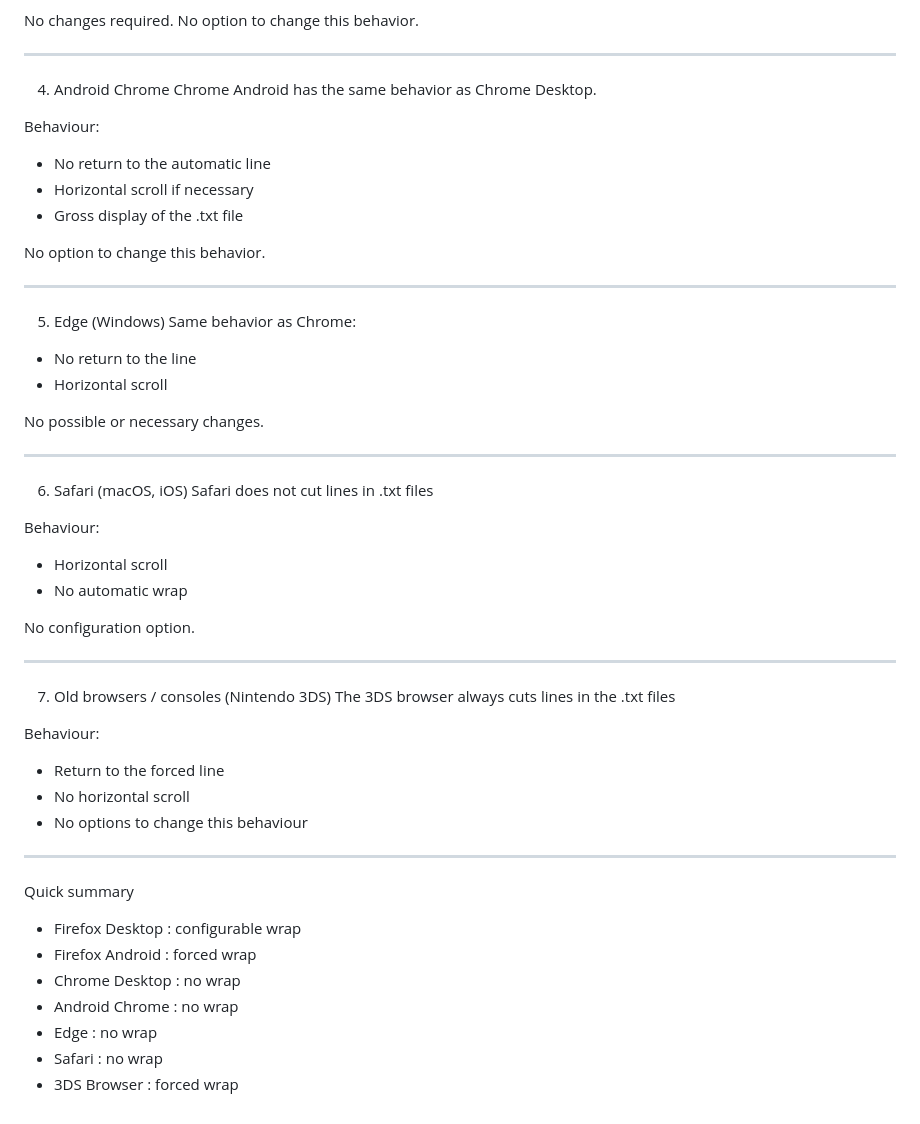
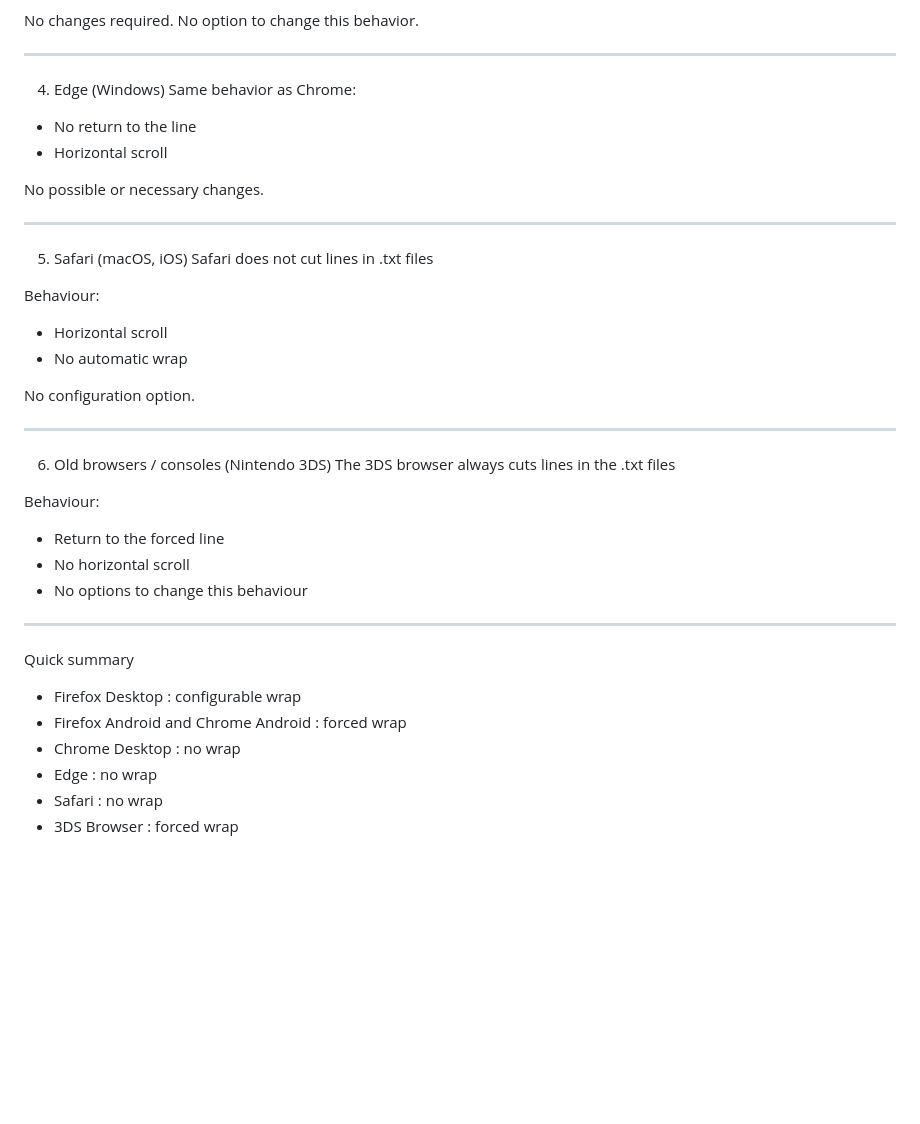
Before and after one commit to gabrielriviere999-commits/Portfolio-RiviereGabriel123456789, a Markdown page: README.md, the part around one of its changes. Drawn GitHub-style; blank space fills up the shorter version.

```diff
--- a/README.md
+++ b/README.md
@@ -167,19 +154,7 @@ No option to change this behavior.
 
 ---
 
-4) Android Chrome
-Chrome Android has the same behavior as Chrome Desktop.
-
-Behaviour:
-- No return to the automatic line
-- Horizontal scroll if necessary
-- Gross display of the .txt file
-
-No option to change this behavior.
-
----
-
-5) Edge (Windows)
+4) Edge (Windows)
 Same behavior as Chrome:
 - No return to the line
 - Horizontal scroll
@@ -188,7 +163,7 @@ No possible or necessary changes.
 
 ---
 
-6) Safari (macOS, iOS)
+5) Safari (macOS, iOS)
 Safari does not cut lines in .txt files
 
 Behaviour:
@@ -199,7 +174,7 @@ No configuration option.
 
 ---
 
-7) Old browsers / consoles (Nintendo 3DS)
+6) Old browsers / consoles (Nintendo 3DS)
 The 3DS browser always cuts lines in the .txt files
 
 Behaviour:
@@ -211,9 +186,8 @@ Behaviour:
 
 Quick summary
 - Firefox Desktop : configurable wrap
-- Firefox Android : forced wrap
+- Firefox Android and Chrome Android : forced wrap
 - Chrome Desktop : no wrap
-- Android Chrome : no wrap
 - Edge : no wrap
 - Safari : no wrap
 - 3DS Browser : forced wrap
```
Also changed, not shown: other parts of README.md (+8 -21 lines).
